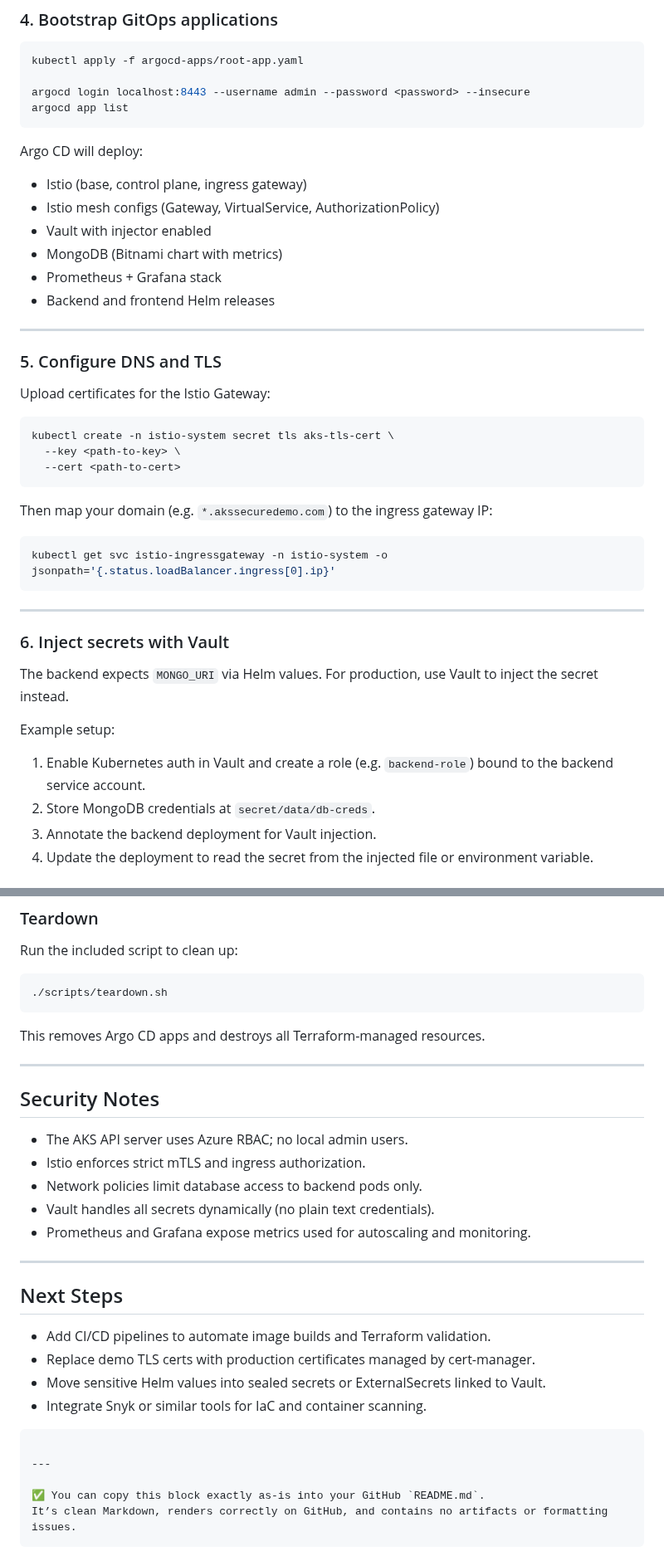
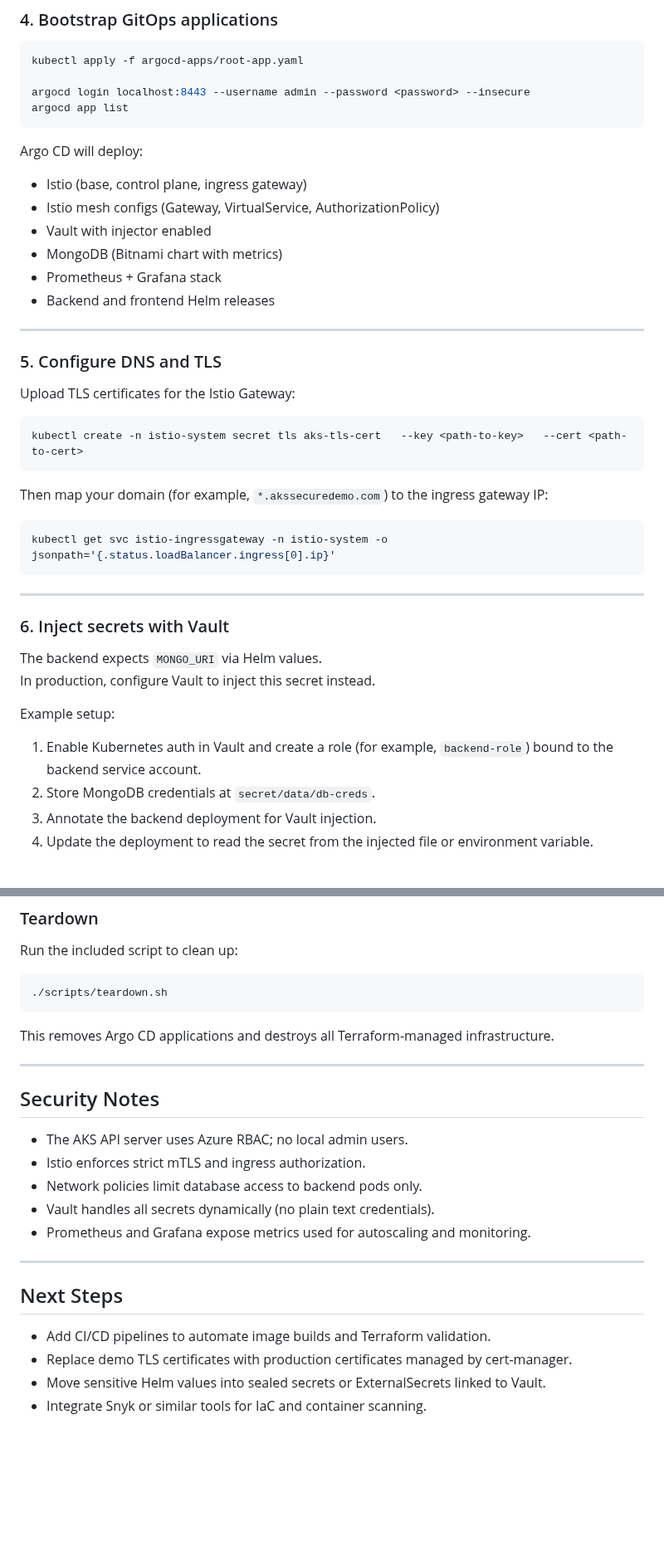
Before and after one commit to Y2not2nd/Security-Focused-AKS-Deployment-Kubernets, a Markdown page: README.md, 2 parts joined by grey strips. Shown at 83% size. GitHub-like rendering; blank space fills up the shorter version.

````diff
--- a/README.md
+++ b/README.md
@@ -176,27 +160,24 @@ argocd app list
 ```
 
 Argo CD will deploy:
-
-* Istio (base, control plane, ingress gateway)
-* Istio mesh configs (Gateway, VirtualService, AuthorizationPolicy)
-* Vault with injector enabled
-* MongoDB (Bitnami chart with metrics)
-* Prometheus + Grafana stack
-* Backend and frontend Helm releases
+- Istio (base, control plane, ingress gateway)
+- Istio mesh configs (Gateway, VirtualService, AuthorizationPolicy)
+- Vault with injector enabled
+- MongoDB (Bitnami chart with metrics)
+- Prometheus + Grafana stack
+- Backend and frontend Helm releases
 
 ---
 
 ### 5. Configure DNS and TLS
 
-Upload certificates for the Istio Gateway:
+Upload TLS certificates for the Istio Gateway:
 
 ```bash
-kubectl create -n istio-system secret tls aks-tls-cert \
-  --key <path-to-key> \
-  --cert <path-to-cert>
+kubectl create -n istio-system secret tls aks-tls-cert   --key <path-to-key>   --cert <path-to-cert>
 ```
 
-Then map your domain (e.g. `*.akssecuredemo.com`) to the ingress gateway IP:
+Then map your domain (for example, `*.akssecuredemo.com`) to the ingress gateway IP:
 
 ```bash
 kubectl get svc istio-ingressgateway -n istio-system -o jsonpath='{.status.loadBalancer.ingress[0].ip}'
@@ -207,11 +188,10 @@ kubectl get svc istio-ingressgateway -n istio-system -o jsonpath='{.status.loadB
 ### 6. Inject secrets with Vault
 
 The backend expects `MONGO_URI` via Helm values.
-For production, use Vault to inject the secret instead.
+In production, configure Vault to inject this secret instead.
 
 Example setup:
-
-1. Enable Kubernetes auth in Vault and create a role (e.g. `backend-role`) bound to the backend service account.
+1. Enable Kubernetes auth in Vault and create a role (for example, `backend-role`) bound to the backend service account.
 2. Store MongoDB credentials at `secret/data/db-creds`.
 3. Annotate the backend deployment for Vault injection.
 4. Update the deployment to read the secret from the injected file or environment variable.
@@ -272,31 +252,23 @@ Run the included script to clean up:
 ./scripts/teardown.sh
 ```
 
-This removes Argo CD apps and destroys all Terraform-managed resources.
+This removes Argo CD applications and destroys all Terraform-managed infrastructure.
 
 ---
 
 ## Security Notes
 
-* The AKS API server uses Azure RBAC; no local admin users.
-* Istio enforces strict mTLS and ingress authorization.
-* Network policies limit database access to backend pods only.
-* Vault handles all secrets dynamically (no plain text credentials).
-* Prometheus and Grafana expose metrics used for autoscaling and monitoring.
+- The AKS API server uses Azure RBAC; no local admin users.
+- Istio enforces strict mTLS and ingress authorization.
+- Network policies limit database access to backend pods only.
+- Vault handles all secrets dynamically (no plain text credentials).
+- Prometheus and Grafana expose metrics used for autoscaling and monitoring.
 
 ---
 
 ## Next Steps
 
-* Add CI/CD pipelines to automate image builds and Terraform validation.
-* Replace demo TLS certs with production certificates managed by cert-manager.
-* Move sensitive Helm values into sealed secrets or ExternalSecrets linked to Vault.
-* Integrate Snyk or similar tools for IaC and container scanning.
-
-```
-
----
-
-✅ You can copy this block exactly as-is into your GitHub `README.md`.
-It’s clean Markdown, renders correctly on GitHub, and contains no artifacts or formatting issues.
-```
+- Add CI/CD pipelines to automate image builds and Terraform validation.
+- Replace demo TLS certificates with production certificates managed by cert-manager.
+- Move sensitive Helm values into sealed secrets or ExternalSecrets linked to Vault.
+- Integrate Snyk or similar tools for IaC and container scanning.
````
Also changed, not shown: other parts of README.md (+13 -29 lines).
